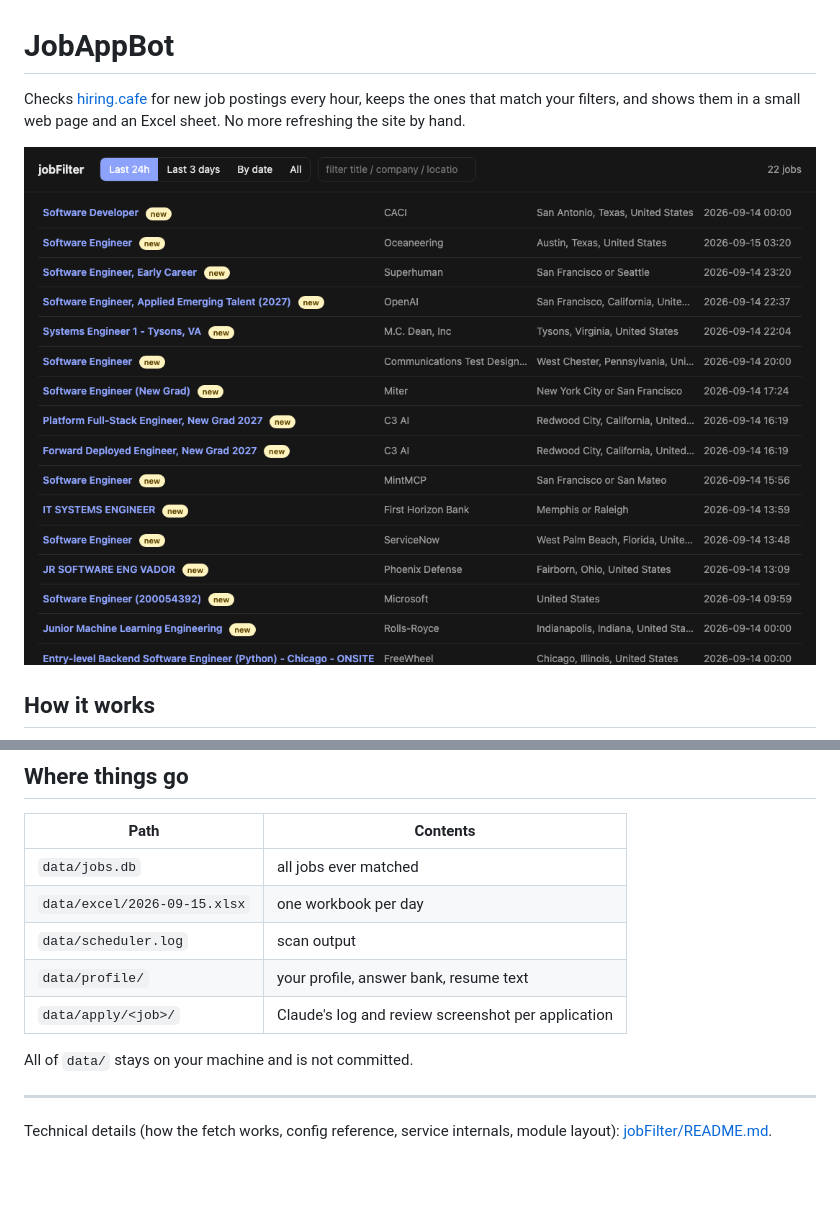
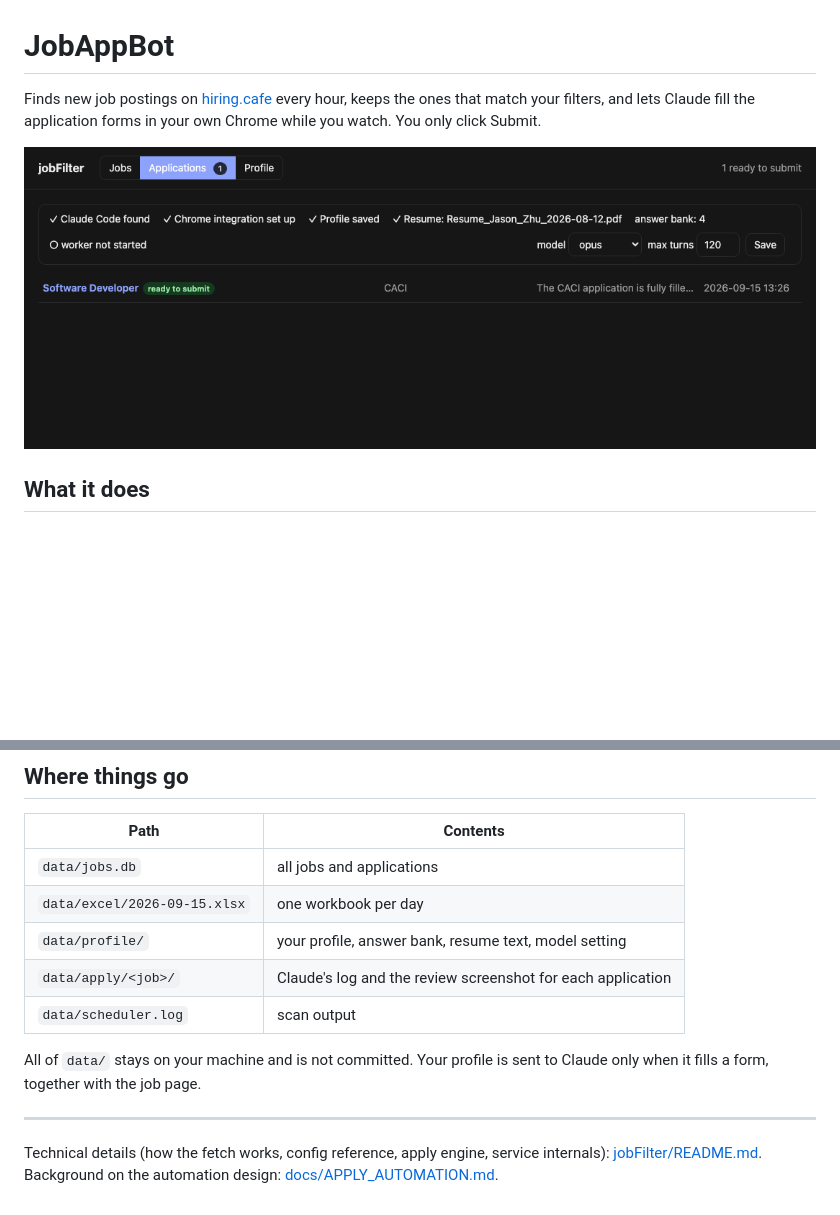
Before and after one commit to zhuyuezx/JobAppBot, a Markdown page: README.md, 2 parts joined by grey strips. GitHub-like rendering; pictures changed too: docs/ui-apply.png (added); blank space fills up the shorter version.

````diff
--- a/README.md
+++ b/README.md
@@ -1,10 +1,10 @@
 # JobAppBot
 
-Checks [hiring.cafe](https://hiringcafe.com) for new job postings every hour, keeps the ones that match your filters, and shows them in a small web page and an Excel sheet. No more refreshing the site by hand.
+Finds new job postings on [hiring.cafe](https://hiringcafe.com) every hour, keeps the ones that match your filters, and lets Claude fill the application forms in your own Chrome while you watch. You only click Submit.
 
-![jobFilter web UI](docs/ui.png)
+![Applications tab](docs/ui-apply.png)
 
-## How it works
+## What it does
 
 ```mermaid
 flowchart LR
@@ -85,14 +88,14 @@ email codes and CAPTCHAs; the tab is left open for you.
 
 | Path | Contents |
 |---|---|
-| `data/jobs.db` | all jobs ever matched |
+| `data/jobs.db` | all jobs and applications |
 | `data/excel/2026-09-15.xlsx` | one workbook per day |
+| `data/profile/` | your profile, answer bank, resume text, model setting |
+| `data/apply/<job>/` | Claude's log and the review screenshot for each application |
 | `data/scheduler.log` | scan output |
-| `data/profile/` | your profile, answer bank, resume text |
-| `data/apply/<job>/` | Claude's log and review screenshot per application |
 
-All of `data/` stays on your machine and is not committed.
+All of `data/` stays on your machine and is not committed. Your profile is sent to Claude only when it fills a form, together with the job page.
 
 ---
 
-Technical details (how the fetch works, config reference, service internals, module layout): [jobFilter/README.md](jobFilter/README.md).
+Technical details (how the fetch works, config reference, apply engine, service internals): [jobFilter/README.md](jobFilter/README.md). Background on the automation design: [docs/APPLY_AUTOMATION.md](docs/APPLY_AUTOMATION.md).
````
Also changed, not shown: other parts of README.md (+43 -40 lines), jobFilter/README.md (+21 -3 lines), 1 other file.
